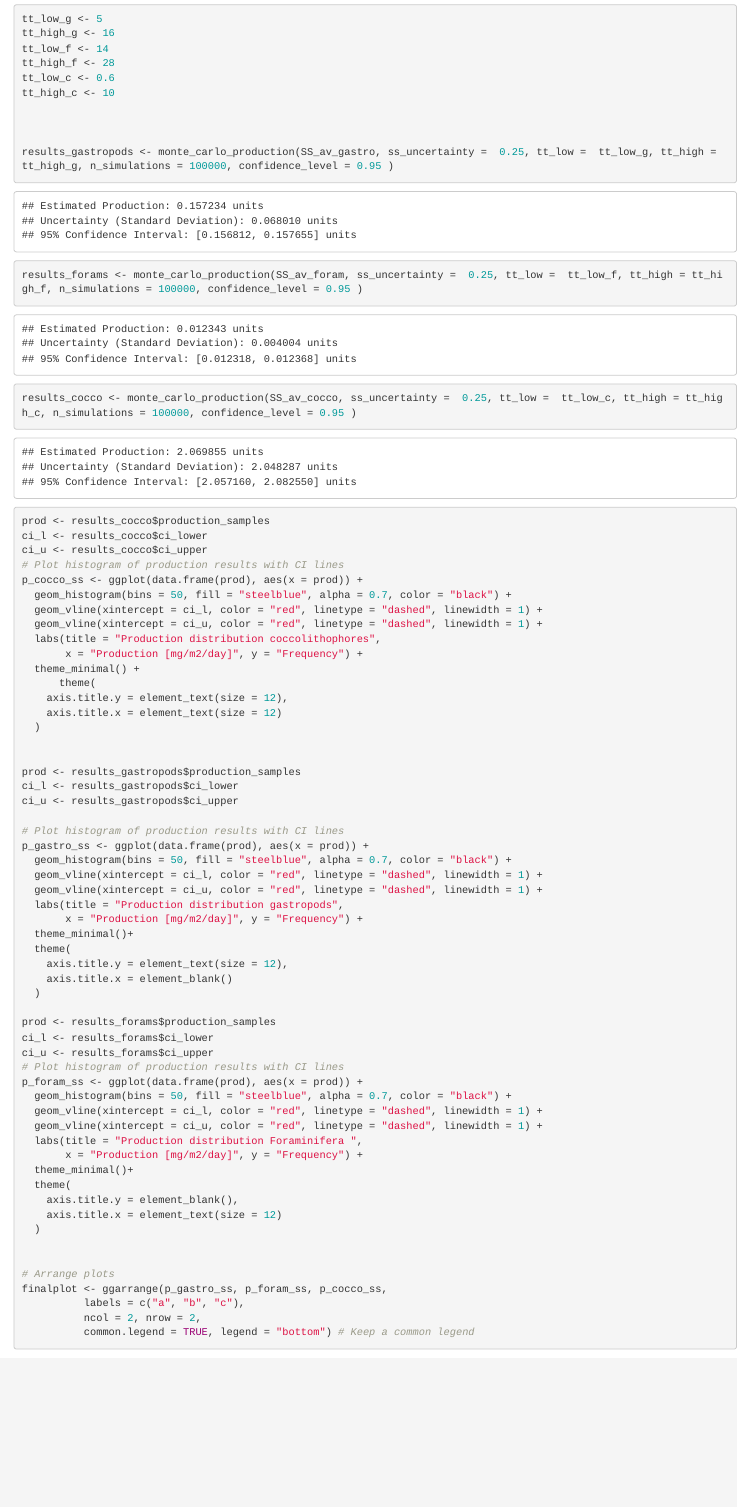
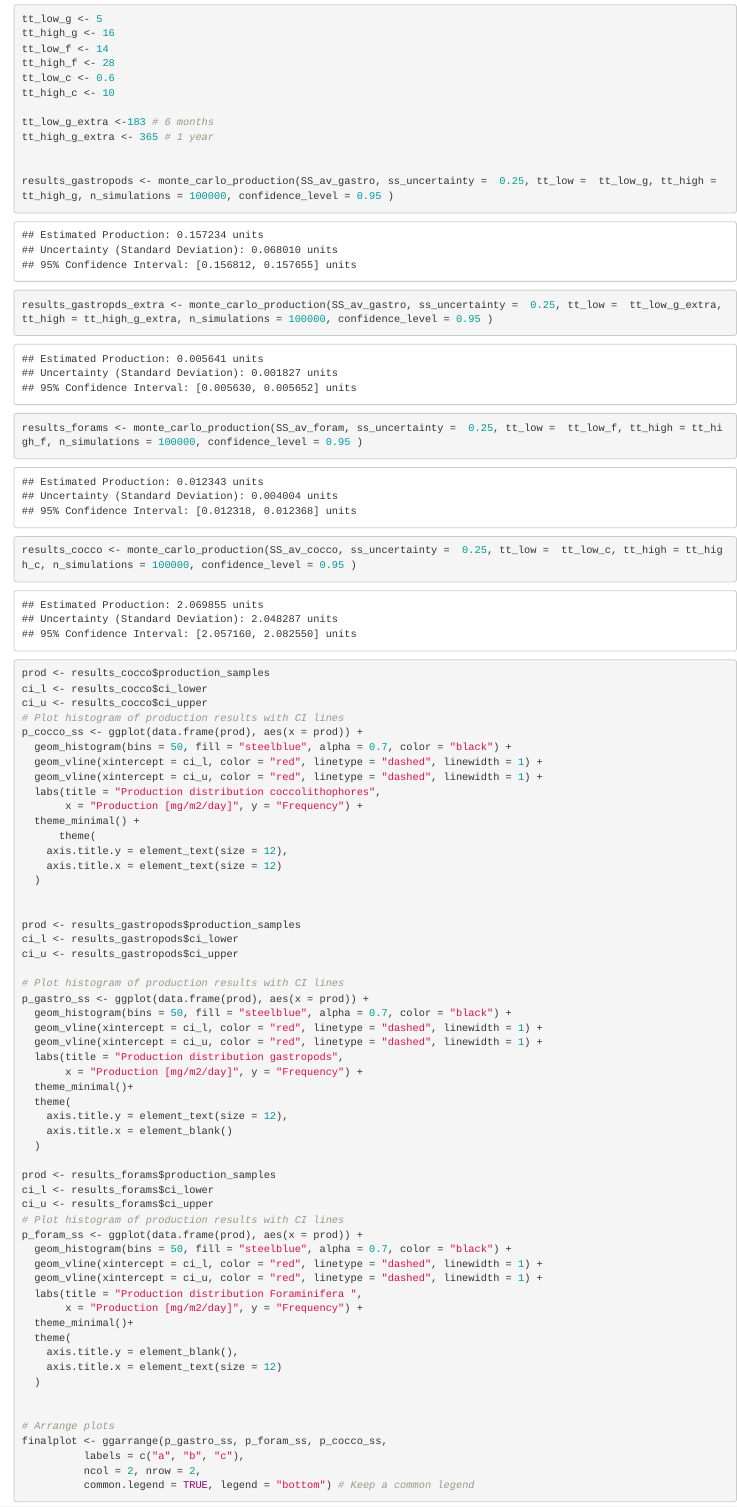
Before and after one commit to AnneKruijt/Calcifying_plankton_paper, an R Markdown document (Code_for_plankton_paper/calculating_MC_production.Rmd): the page in a window 1100 px wide, from 1850 px down. Rendered offline with R 4.5, knitr and Pandoc, with nearby package versions; some code elsewhere in the file could not run offline.

Commit message:
Adding extra tt to gastropod production calculation
Adding an extra turnover time to the gastropod production calculation. We now additionally adopt a tt_low of 183 and tt_high of 365 days, to accommodate the much higher turnover times mentioned in literature for heteropods and pteropods.

```diff
--- a/Code_for_plankton_paper/calculating_MC_production.Rmd
+++ b/Code_for_plankton_paper/calculating_MC_production.Rmd
@@ -113,9 +113,14 @@ tt_high_f <- 28
 tt_low_c <- 0.6
 tt_high_c <- 10
 
+tt_low_g_extra <-183 # 6 months
+tt_high_g_extra <- 365 # 1 year
 
 
 results_gastropods <- monte_carlo_production(SS_av_gastro, ss_uncertainty =  0.25, tt_low =  tt_low_g, tt_high = tt_high_g, n_simulations = 100000, confidence_level = 0.95 )
+
+results_gastropds_extra <- monte_carlo_production(SS_av_gastro, ss_uncertainty =  0.25, tt_low =  tt_low_g_extra, tt_high = tt_high_g_extra, n_simulations = 100000, confidence_level = 0.95 )
+
 
 results_forams <- monte_carlo_production(SS_av_foram, ss_uncertainty =  0.25, tt_low =  tt_low_f, tt_high = tt_high_f, n_simulations = 100000, confidence_level = 0.95 )
 
```
